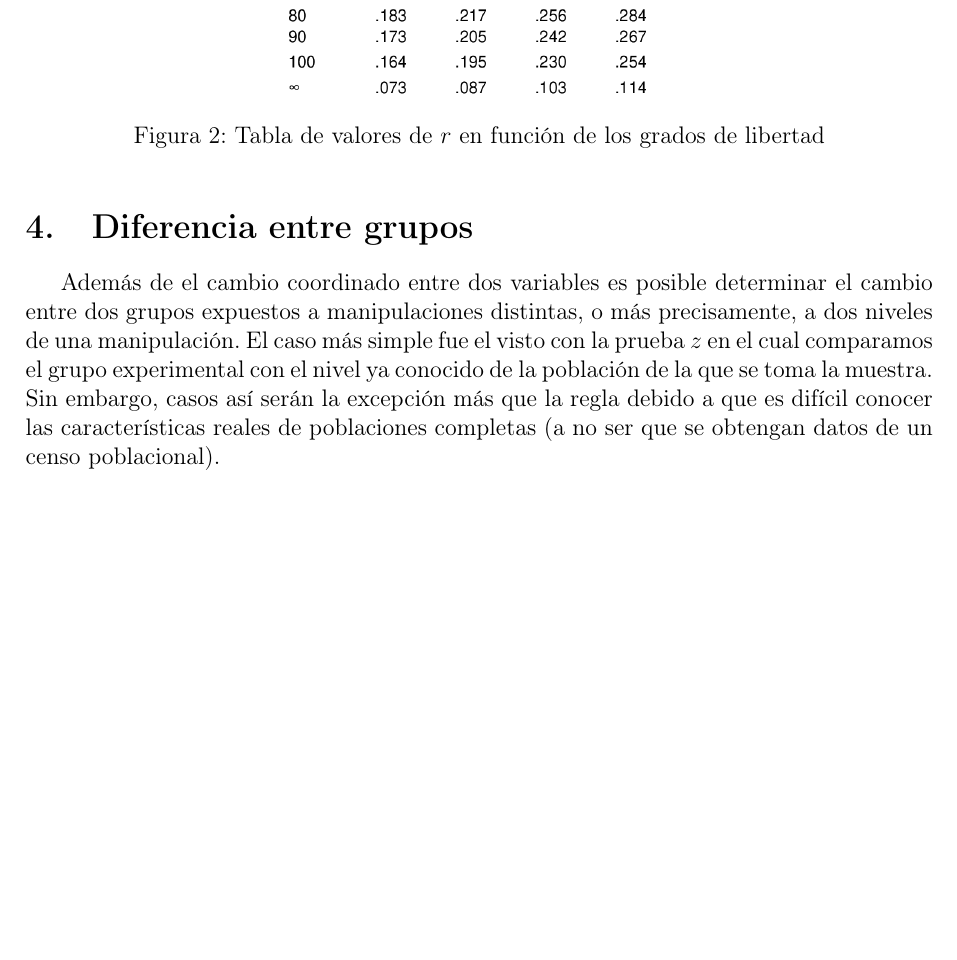
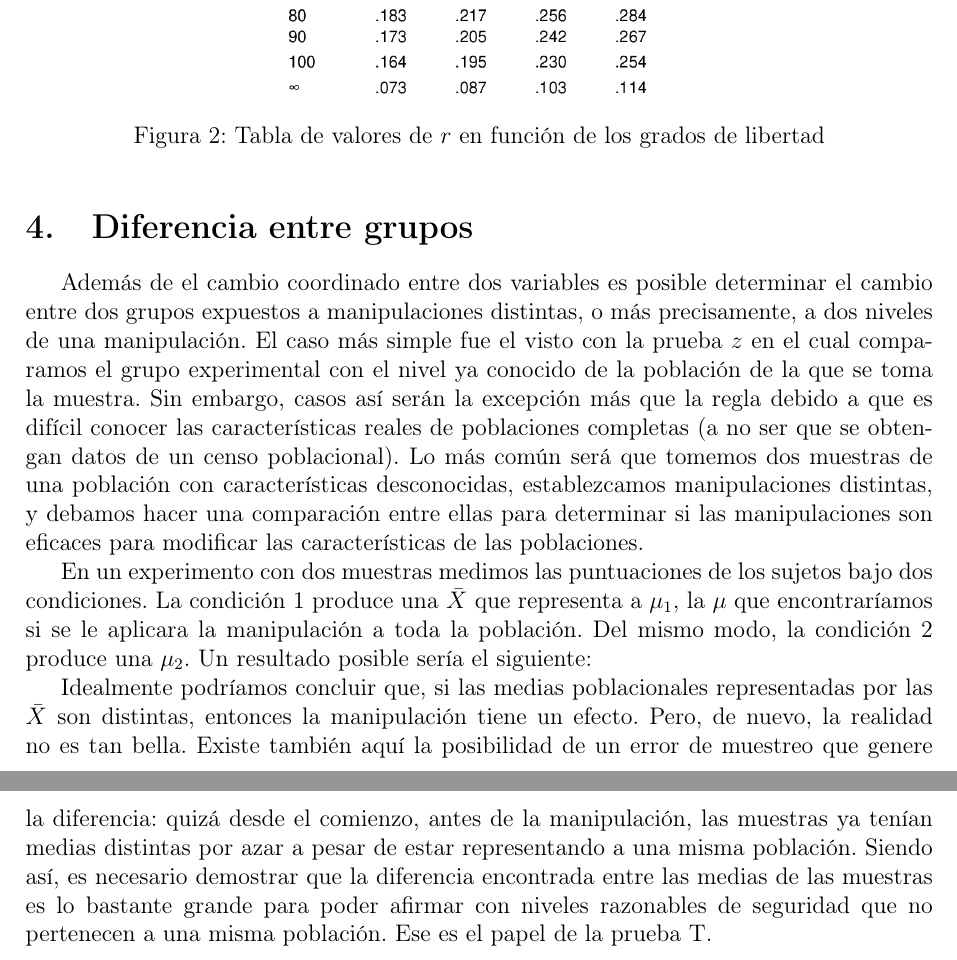
Before and after one commit to JuodaanViinaa/ACA3, a LaTeX document (Bibliografia/MetodologiaYEstadistica/EstadisticaInferencial.tex): part of page 13 of 13 before the commit and two parts of pages 13 and 14 of 14 after it, the two joined at a grey line, cut so that both start at the same text, the shorter picture padded with empty space. Compiled offline with pdfLaTeX.

Commit message:
Actualizacion de documento de estadística inferencial

```diff
--- a/Bibliografia/MetodologiaYEstadistica/EstadisticaInferencial.tex
+++ b/Bibliografia/MetodologiaYEstadistica/EstadisticaInferencial.tex
@@ -531,7 +531,14 @@ En este caso tenemos 8 grados de libertad debido a que el tamaño de la  $N$ es
 
 \section{Diferencia entre grupos}\label{diferenciaentregrupos}
 
-Además de el cambio coordinado entre dos variables es posible determinar el cambio entre dos grupos expuestos a manipulaciones distintas, o más precisamente, a dos niveles de una manipulación. El caso más simple fue el visto con la prueba $z$ en el cual comparamos el grupo experimental con el nivel ya conocido de la población de la que se toma la muestra. Sin embargo, casos así serán la excepción más que la regla debido a que es difícil conocer las características reales de poblaciones completas (a no ser que se obtengan datos de un censo poblacional).
+Además de el cambio coordinado entre dos variables es posible determinar el cambio entre dos grupos expuestos a manipulaciones distintas, o más precisamente, a dos niveles de una manipulación. El caso más simple fue el visto con la prueba $z$ en el cual comparamos el grupo experimental con el nivel ya conocido de la población de la que se toma la muestra. Sin embargo, casos así serán la excepción más que la regla debido a que es difícil conocer las características reales de poblaciones completas (a no ser que se obtengan datos de un censo poblacional). Lo más común será que tomemos dos muestras de una población con características desconocidas, establezcamos manipulaciones distintas, y debamos hacer una comparación entre ellas para determinar si las manipulaciones son eficaces para modificar las características de las poblaciones.
+
+En un experimento con dos muestras medimos las puntuaciones de los sujetos bajo dos condiciones. La condición 1 produce una ${\bar{X}}$ que representa a $\mu_{1}$, la $\mu$ que encontraríamos si se le aplicara la manipulación a toda la población. Del mismo modo, la condición 2 produce una $\mu_{2}$. Un resultado posible sería el siguiente:
+
+%TODO: agregar gráfica con dos distribuciones normales separadas, señaladas como \mu1 y \mu2
+
+Idealmente podríamos concluir que, si las medias poblacionales representadas por las $\bar{X}$ son distintas, entonces la manipulación tiene un efecto. Pero, de nuevo, la realidad no es tan bella. Existe también aquí la posibilidad de un error de muestreo que genere la diferencia: quizá desde el comienzo, antes de la manipulación, las muestras ya tenían medias distintas por azar a pesar de estar representando a una misma población. Siendo así, es necesario demostrar que la diferencia encontrada entre las medias de las muestras es lo bastante grande para poder afirmar con niveles razonables de seguridad que no pertenecen a una misma población. Ese es el papel de la prueba T.
+
 
 
 \end{document}
```
